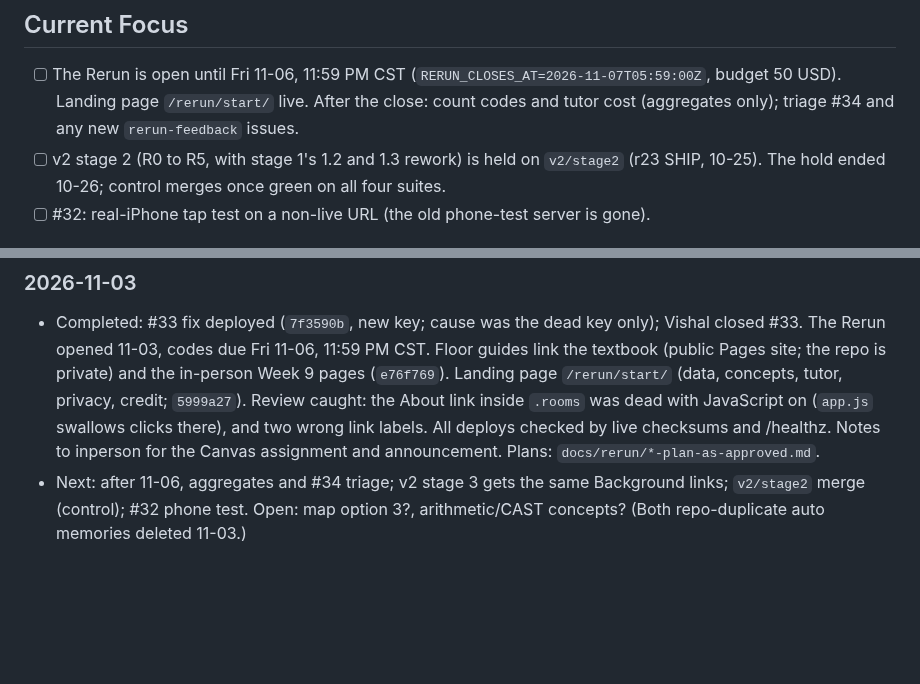
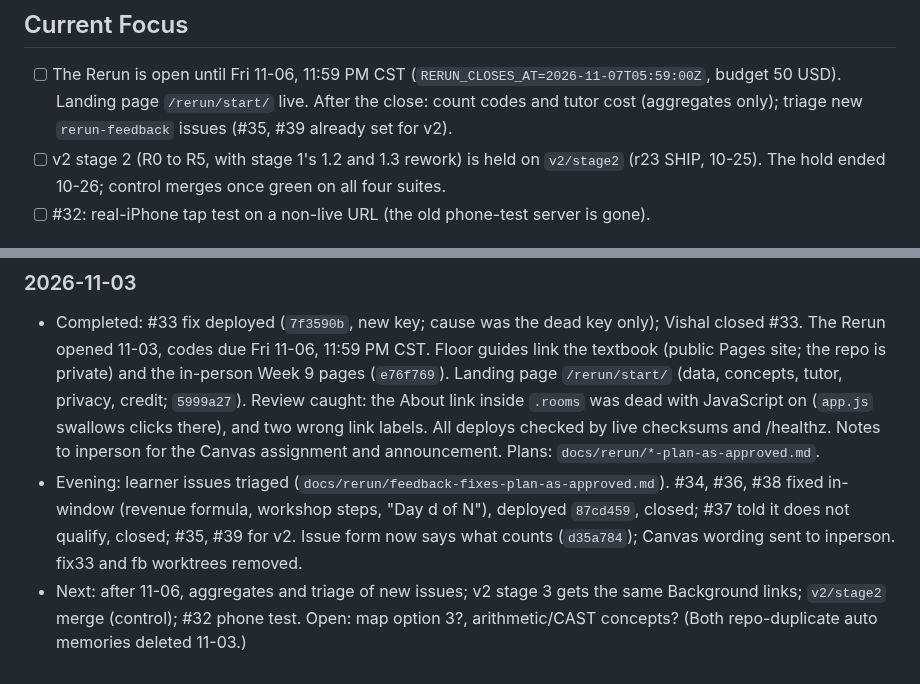
Before and after one commit to Business-Analytics-at-Gies/badm554-taxi-crawler, a Markdown page: CLAUDE.md, 2 parts joined by grey strips. GitHub-like rendering; blank space fills up the shorter version.

Commit message:
[Claude badm554-taxi-crawler] Session log 11-03: learner-issue fixes
Co-Authored-By: Claude Opus 5.5 <noreply@anthropic.com>
Claude-Session: https://claude.ai/code/session_01SMnLWqbTGxbpbos9QBRA7W
Agent: badm554-taxi-crawler

```diff
--- a/CLAUDE.md
+++ b/CLAUDE.md
@@ -22,7 +22,7 @@ Crawler is planned in `docs/v2/plan-as-approved.md`.
 
 - [ ] The Rerun is open until Fri 11-06, 11:59 PM CST (`RERUN_CLOSES_AT=2026-11-07T05:59:00Z`,
       budget 50 USD). Landing page `/rerun/start/` live. After the close: count codes and tutor
-      cost (aggregates only); triage #34 and any new `rerun-feedback` issues.
+      cost (aggregates only); triage new `rerun-feedback` issues (#35, #39 already set for v2).
 - [ ] v2 stage 2 (R0 to R5, with stage 1's 1.2 and 1.3 rework) is held on `v2/stage2` (r23 SHIP,
       10-25). The hold ended 10-26; control merges once green on all four suites.
 - [ ] #32: real-iPhone tap test on a non-live URL (the old phone-test server is gone).
@@ -49,6 +49,10 @@ Crawler is planned in `docs/v2/plan-as-approved.md`.
   About link inside `.rooms` was dead with JavaScript on (`app.js` swallows clicks there), and
   two wrong link labels. All deploys checked by live checksums and /healthz. Notes to inperson
   for the Canvas assignment and announcement. Plans: `docs/rerun/*-plan-as-approved.md`.
-- Next: after 11-06, aggregates and #34 triage; v2 stage 3 gets the same Background links;
+- Evening: learner issues triaged (`docs/rerun/feedback-fixes-plan-as-approved.md`). #34, #36,
+  #38 fixed in-window (revenue formula, workshop steps, "Day d of N"), deployed `87cd459`, closed;
+  #37 told it does not qualify, closed; #35, #39 for v2. Issue form now says what counts
+  (`d35a784`); Canvas wording sent to inperson. fix33 and fb worktrees removed.
+- Next: after 11-06, aggregates and triage of new issues; v2 stage 3 gets the same Background links;
   `v2/stage2` merge (control); #32 phone test. Open: map option 3?, arithmetic/CAST concepts?
   (Both repo-duplicate auto memories deleted 11-03.)
```
